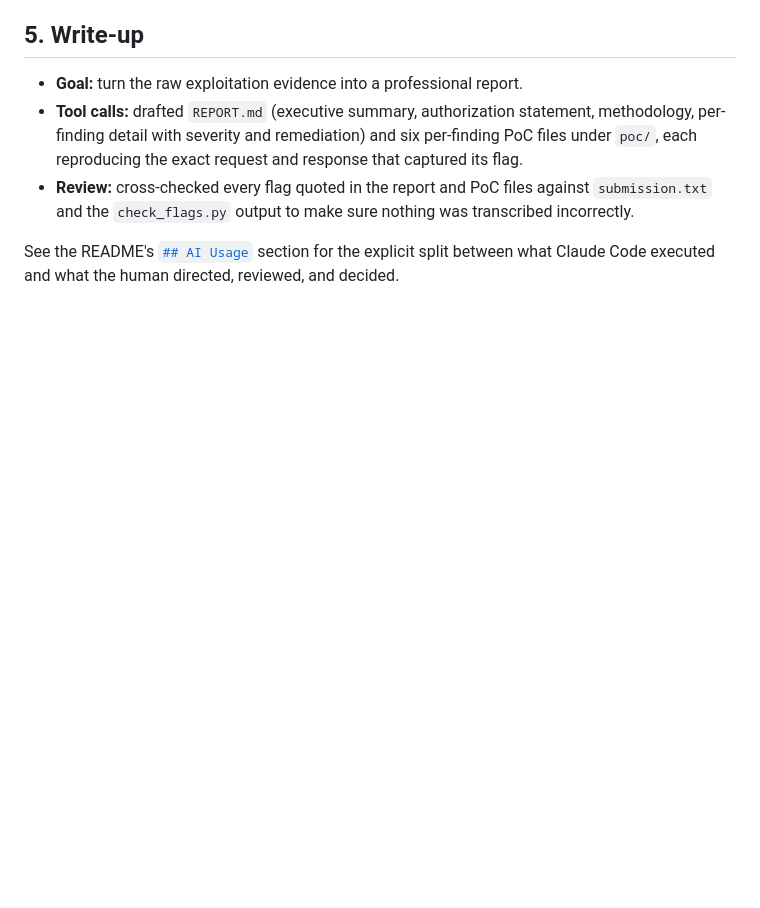
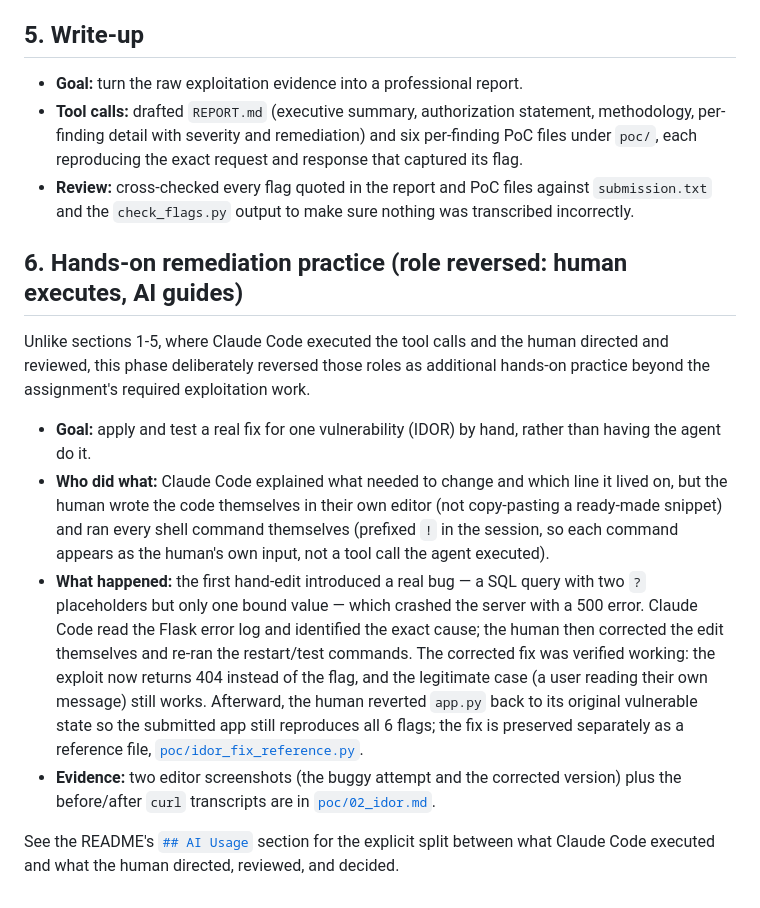
Before and after one commit to rojomoon17/miniproject4AlexCrenshaw, a Markdown page: AGENTIC_WORKFLOW.md, the part around the change. Drawn GitHub-style; blank space fills up the shorter version.

```diff
--- a/AGENTIC_WORKFLOW.md
+++ b/AGENTIC_WORKFLOW.md
@@ -74,6 +74,36 @@ response → either confirm the flag or adjust the payload and retry.
   files against `submission.txt` and the `check_flags.py` output to
   make sure nothing was transcribed incorrectly.
 
+## 6. Hands-on remediation practice (role reversed: human executes, AI guides)
+
+Unlike sections 1-5, where Claude Code executed the tool calls and the
+human directed and reviewed, this phase deliberately reversed those
+roles as additional hands-on practice beyond the assignment's required
+exploitation work.
+
+- **Goal:** apply and test a real fix for one vulnerability (IDOR) by
+  hand, rather than having the agent do it.
+- **Who did what:** Claude Code explained what needed to change and
+  which line it lived on, but the human wrote the code themselves in
+  their own editor (not copy-pasting a ready-made snippet) and ran
+  every shell command themselves (prefixed `!` in the session, so each
+  command appears as the human's own input, not a tool call the agent
+  executed).
+- **What happened:** the first hand-edit introduced a real bug — a SQL
+  query with two `?` placeholders but only one bound value — which
+  crashed the server with a 500 error. Claude Code read the Flask error
+  log and identified the exact cause; the human then corrected the edit
+  themselves and re-ran the restart/test commands. The corrected fix
+  was verified working: the exploit now returns 404 instead of the
+  flag, and the legitimate case (a user reading their own message)
+  still works. Afterward, the human reverted `app.py` back to its
+  original vulnerable state so the submitted app still reproduces all
+  6 flags; the fix is preserved separately as a reference file,
+  [`poc/idor_fix_reference.py`](poc/idor_fix_reference.py).
+- **Evidence:** two editor screenshots (the buggy attempt and the
+  corrected version) plus the before/after `curl` transcripts are in
+  [`poc/02_idor.md`](poc/02_idor.md#remediation--applied-and-manually-tested).
+
 See the README's [`## AI Usage`](README.md#ai-usage) section for the
 explicit split between what Claude Code executed and what the human
 directed, reviewed, and decided.
```
Also changed, not shown: README.md (+50 -34 lines), REPORT.md (+10 -6 lines).
